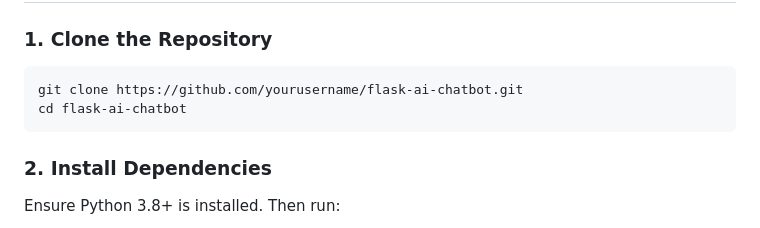
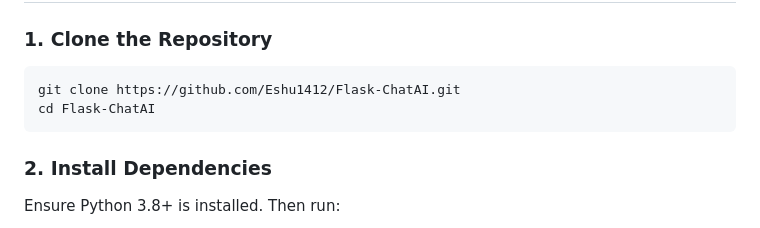
Before and after one commit to Eshu1412/Flask-ChatAI, a Markdown page: README.md, the part around the change. GitHub-like rendering.

````diff
--- a/README.md
+++ b/README.md
@@ -58,8 +58,8 @@ This project is a Flask-based web application that combines a conversational cha
 ### 1. Clone the Repository
 
 ```bash
-git clone https://github.com/yourusername/flask-ai-chatbot.git
-cd flask-ai-chatbot
+git clone https://github.com/Eshu1412/Flask-ChatAI.git
+cd Flask-ChatAI
 ```
 
 ### 2. Install Dependencies
````
